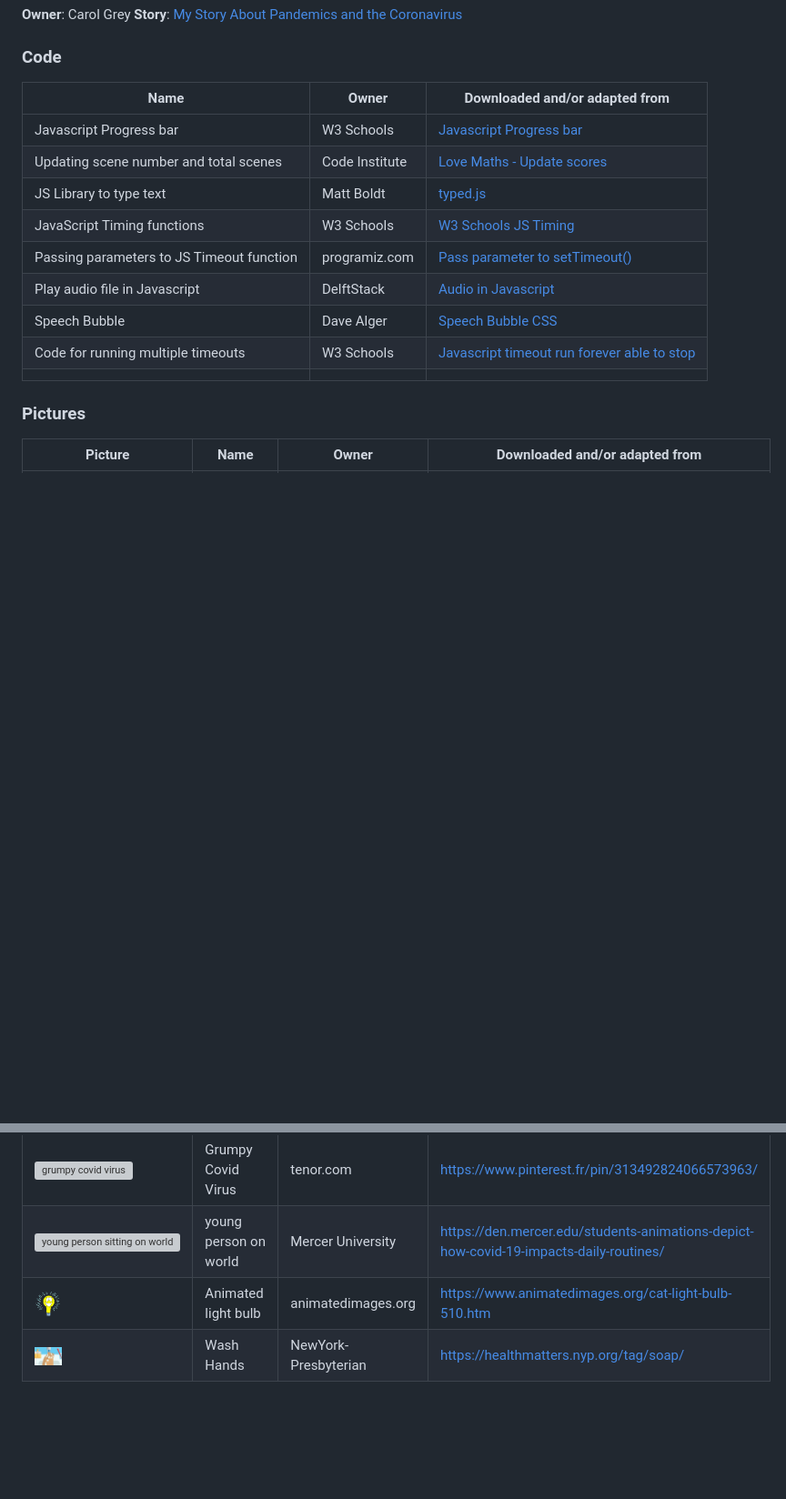
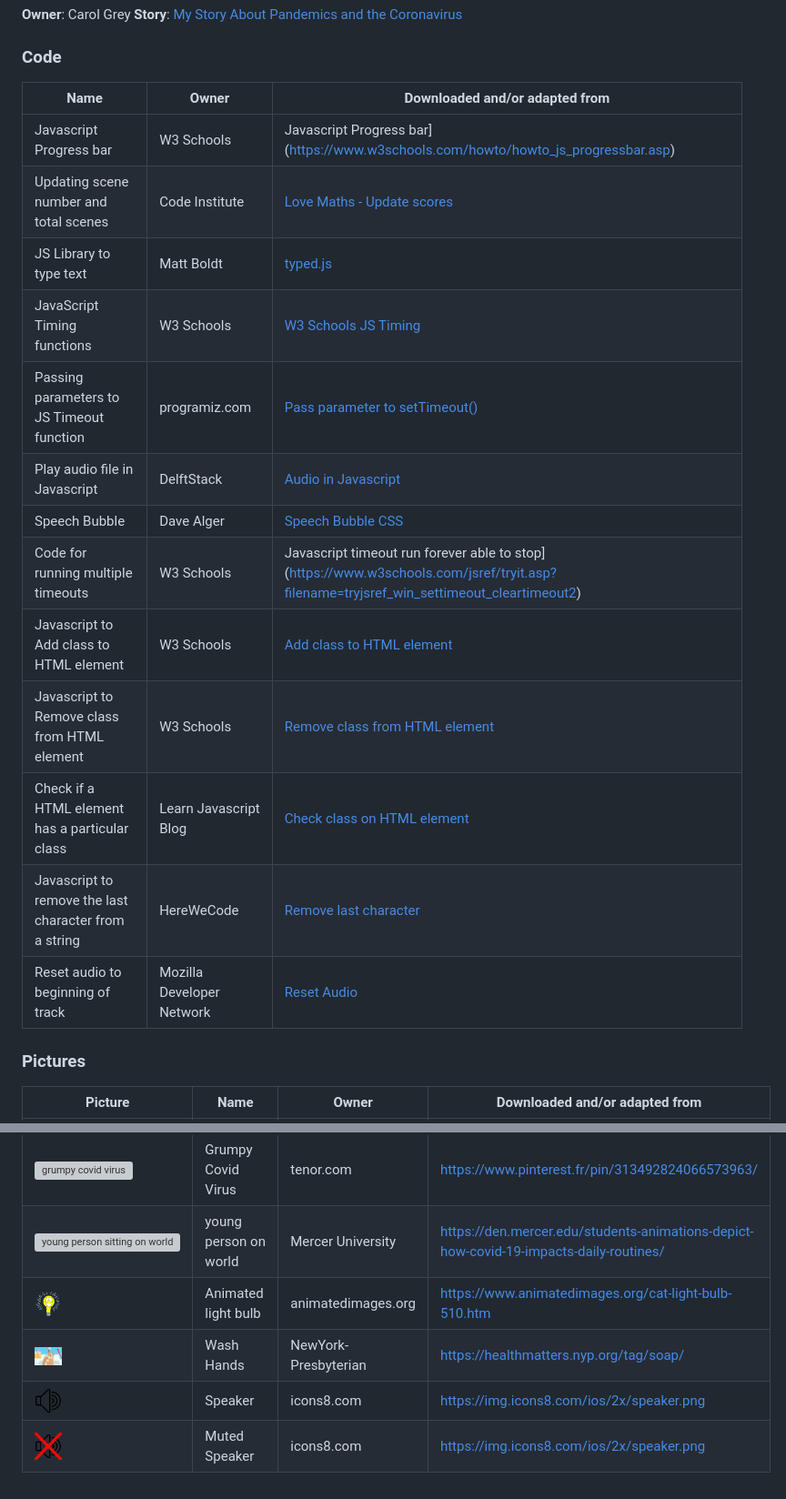
Before and after one commit to Liz-Conway/Portfolio-2-JS-Short-Story-Animation, a Markdown page: README.md, 2 parts joined by grey strips. Shown: that part at 91% size. Rendered like a GitHub page; pictures changed too: assets/images/speaker-muted.png (added), assets/images/speaker.png (added); blank space fills up the shorter version; grey boxes are pictures that could not be loaded.

Commit message:
DOC: Add attribution for code and pictures

```diff
--- a/README.md
+++ b/README.md
@@ -55,17 +55,21 @@ Pandemics and the Coronavirus](https://carolgraysocialstories.com/wp-content/upl
 
 ### Code
 
-| Name                                      | Owner          | Downloaded and/or adapted from                                                                                                                                                            |
-| ----------------------------------------- | -------------- | ----------------------------------------------------------------------------------------------------------------------------------------------------------------------------------------- |
-| Javascript Progress bar                   | W3 Schools     | [Javascript Progress bar](https://www.w3schools.com/howto/howto_js_progressbar.asp)                                                                                                       |
-| Updating scene number and total scenes    | Code Institute | [Love Maths - Update scores](https://learn.codeinstitute.net/courses/course-v1:CodeInstitute+LM101+2021_T1/courseware/2d651bf3f23e48aeb9b9218871912b2e/8775beaed6ed403d92318845af971b30/) |
-| JS Library to type text                   | Matt Boldt     | [typed.js](https://github.com/mattboldt/typed.js/)                                                                                                                                        |
-| JavaScript Timing functions               | W3 Schools     | [W3 Schools JS Timing](https://www.w3schools.com/js/tryit.asp?filename=tryjs_timing2)                                                                                                     |
-| Passing parameters to JS Timeout function | programiz.com  | [Pass parameter to setTimeout()](https://www.programiz.com/javascript/examples/pass-parameter-setTimeout)                                                                                 |
-| Play audio file in Javascript             | DelftStack     | [Audio in Javascript](https://www.delftstack.com/howto/javascript/play-audio-javascript/)                                                                                                 |
-| Speech Bubble                             | Dave Alger     | [Speech Bubble CSS](https://codepen.io/run-time/pen/VNRBJd)                                                                                                                               |
-|    Code for running multiple timeouts     | W3 Schools     |      [Javascript timeout run forever able to stop](https://www.w3schools.com/jsref/tryit.asp?filename=tryjsref_win_settimeout_cleartimeout2)                                                                                                                                                                                     |
-|                                           |                |                                                                                                                                                                                           |
+| Name                                                  | Owner                 | Downloaded and/or adapted from |
+| ----------------------------------------------------- | --------------------- | ----------------------------------------------------------------------------------------------------------------------------------------------------------------------------------------- |
+| Javascript Progress bar                               | W3 Schools            |Javascript Progress bar](https://www.w3schools.com/howto/howto_js_progressbar.asp) |
+| Updating scene number and total scenes                | Code Institute        |[Love Maths - Update scores](https://learn.codeinstitute.net/courses/course-v1:CodeInstitute+LM101+2021_T1/courseware/2d651bf3f23e48aeb9b9218871912b2e/8775beaed6ed403d92318845af971b30/)|
+| JS Library to type text                               | Matt Boldt            | [typed.js](https://github.com/mattboldt/typed.js/)|
+| JavaScript Timing functions                           | W3 Schools            |[W3 Schools JS Timing](https://www.w3schools.com/js/tryit.asp?filename=tryjs_timing2)|
+| Passing parameters to JS Timeout function             | programiz.com         | [Pass parameter to setTimeout()](https://www.programiz.com/javascript/examples/pass-parameter-setTimeout)|
+| Play audio file in Javascript                         | DelftStack            | [Audio in Javascript](https://www.delftstack.com/howto/javascript/play-audio-javascript/)|
+| Speech Bubble                                         | Dave Alger            | [Speech Bubble CSS](https://codepen.io/run-time/pen/VNRBJd)|
+| Code for running multiple timeouts                    | W3 Schools            |Javascript timeout run forever able to stop](https://www.w3schools.com/jsref/tryit.asp?filename=tryjsref_win_settimeout_cleartimeout2) |
+| Javascript to Add class to HTML element               | W3 Schools            | [Add class to HTML element](https://www.w3schools.com/howto/howto_js_add_class.asp)|
+| Javascript to Remove class from HTML element          | W3 Schools            | [Remove class from HTML element](https://www.w3schools.com/howto/howto_js_rempve_class.asp)|
+| Check if a HTML element has a particular class        | Learn Javascript Blog | [Check class on HTML element](https://blog.learnjavascript.online/posts/javascript-has-class/)|
+| Javascript to remove the last character from a string | HereWeCode            | [Remove last character](https://herewecode.io/blog/remove-last-character-string-javascript/)|
+|             Reset audio to beginning of track         |Mozilla Developer Network|[Reset Audio](https://developer.mozilla.org/en-US/docs/Web/API/HTMLMediaElement/currentTime)|
 
 ### Pictures
 
@@ -75,5 +79,7 @@ Pandemics and the Coronavirus](https://carolgraysocialstories.com/wp-content/upl
 |<img src="assets/images/healthy-emoji.png" alt="healthy emoji" width="30" height="30">|Healthy Emoji|[Ann H](https://www.pexels.com/@ann-h-45017)|[Pexels](https://www.pexels.com/photo/man-people-blur-ball-7313320/)|
 |<img src="assets/images/grumpy-spike.gif" alt="grumpy covid virus" width="30" height="30">|Grumpy Covid Virus | tenor.com | https://www.pinterest.fr/pin/313492824066573963/ |
 |<img src="assets/images/world-young-person.gif" alt="young person sitting on world" width="20" height="30">| young person on world | Mercer University | https://den.mercer.edu/students-animations-depict-how-covid-19-impacts-daily-routines/
-| <img src="assets/images/light-bulb.gif" alt="light bulb" width="30" height="30"> |Animated light bulb | animatedimages.org | https://www.animatedimages.org/cat-light-bulb-510.htm
-| <img src="assets/images/wash-hands.gif" alt="washing hands" width="30" height="30"> |Wash Hands | NewYork-Presbyterian | https://healthmatters.nyp.org/tag/soap/
+| <img src="assets/images/light-bulb.gif" alt="light bulb" width="30" height="30"> |Animated light bulb | animatedimages.org | https://www.animatedimages.org/cat-light-bulb-510.htm |
+| <img src="assets/images/wash-hands.gif" alt="washing hands" width="30" height="30"> |Wash Hands | NewYork-Presbyterian | https://healthmatters.nyp.org/tag/soap/ |
+| <img src="assets/images/speaker.png" alt="speaker" width="30" height="30"> |Speaker | icons8.com | https://img.icons8.com/ios/2x/speaker.png |
+| <img src="assets/images/speaker-muted.png" alt="muted speaker" width="30" height="30"> |Muted Speaker | icons8.com | https://img.icons8.com/ios/2x/speaker.png |
```
